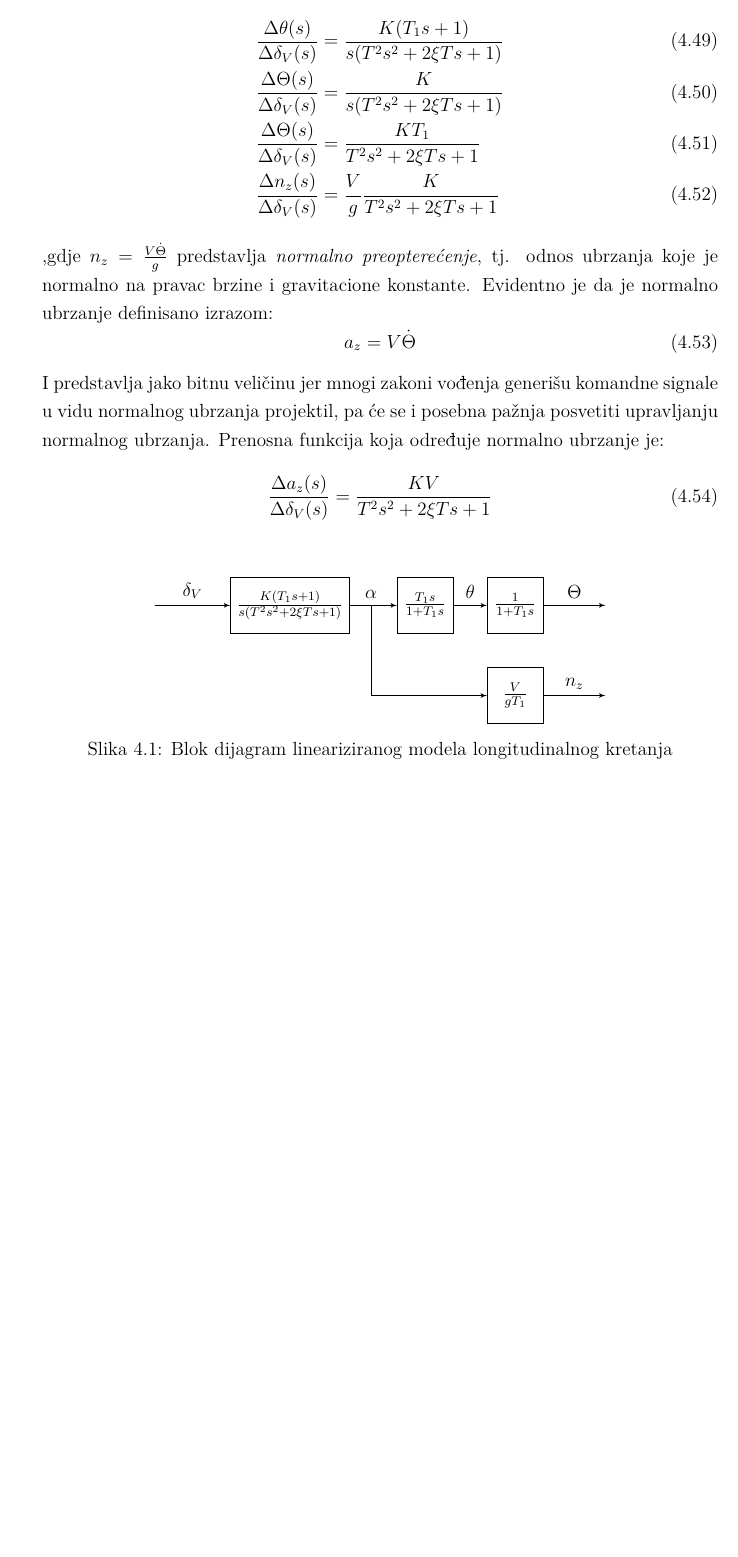
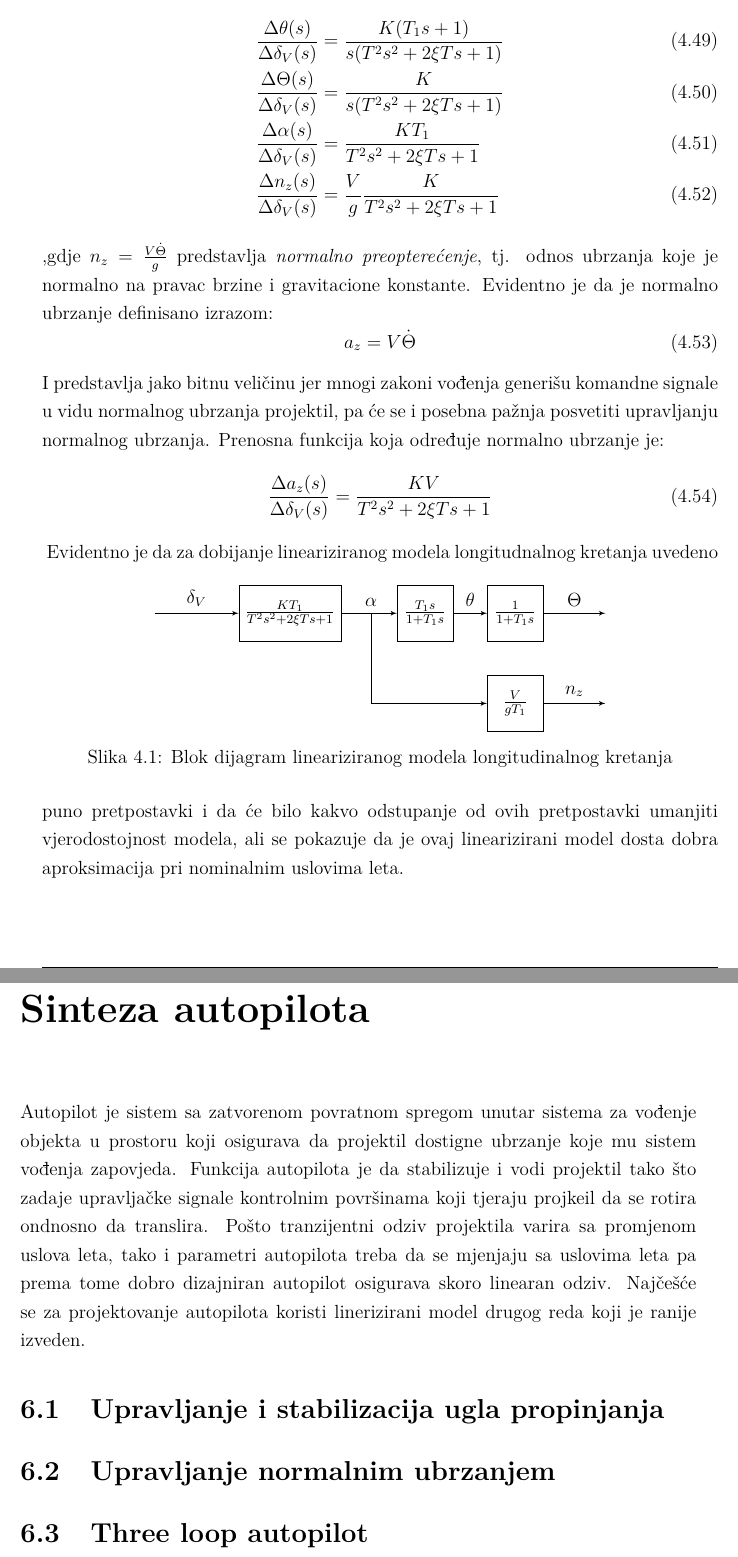
Before and after one commit to ackermannW/final, a LaTeX document (main.tex, which reads Chapters/autopilot.tex, Chapters/model.tex): part of page 26 of 43 before the commit and two parts of pages 26 and 43 of 44 after it, the two joined at a grey line, cut so that both start at the same text, the shorter picture padded with empty space. Compiled offline with pdfLaTeX.

Commit message:
autopilot

```diff
--- /dev/null
+++ b/Chapters/autopilot.tex
@@ -0,0 +1,11 @@
+Autopilot je sistem sa zatvorenom povratnom spregom unutar sistema za vođenje objekta
+u prostoru koji osigurava da projektil dostigne ubrzanje koje mu sistem vođenja zapovjeda.
+Funkcija autopilota je da stabilizuje i vodi projektil tako što zadaje upravljačke signale kontrolnim
+površinama koji tjeraju projkeil da se rotira ondnosno da translira.
+Pošto tranzijentni odziv projektila varira sa promjenom uslova leta, tako i parametri
+autopilota treba da se mjenjaju sa uslovima leta pa prema tome dobro
+dizajniran autopilot osigurava skoro linearan odziv. Najčešće se za projektovanje
+autopilota koristi linerizirani model drugog reda koji je ranije izveden.
+\section{Upravljanje i stabilizacija ugla propinjanja}
+\section{Upravljanje normalnim ubrzanjem}
+\section{Three loop autopilot}
--- a/Chapters/model.tex
+++ b/Chapters/model.tex
@@ -189,7 +189,7 @@ pa će prelazni proces biti dug možda čak i nestabilan. Sada, pod ovim pretpos
 \begin{align}
     &\frac{\Delta \theta(s)}{\Delta \delta_V(s)}=\frac{K(T_1s+1)}{s(T^2s^2+2\xi Ts+1)}\\
     &\frac{\Delta \Theta(s)}{\Delta \delta_V(s)}=\frac{K}{s(T^2s^2+2\xi Ts+1)}\\
-    &\frac{\Delta \Theta(s)}{\Delta \delta_V(s)}=\frac{KT_1}{T^2s^2+2\xi Ts+1}\\
+    &\frac{\Delta \alpha(s)}{\Delta \delta_V(s)}=\frac{KT_1}{T^2s^2+2\xi Ts+1}\\
     &\frac{\Delta n_z(s)}{\Delta \delta_V(s)}=\frac{V}{g}\frac{K}{T^2s^2+2\xi Ts+1}
 \end{align}
 ,gdje $n_z = \frac{V\dot{\Theta}}{g}$ predstavlja \textit{normalno preopterećenje}, tj. odnos ubrzanja koje je normalno na pravac brzine i gravitacione konstante.
@@ -206,7 +206,7 @@ posebna pažnja posvetiti upravljanju normalnog ubrzanja. Prenosna funkcija koja
     \centering
     \begin{tikzpicture}[auto, node distance=2cm,>=latex']
         \node[input, name=input](input){};
-        \node[block, right of = input, node distance = 3cm] (g1){$\frac{K(T_1s+1)}{s(T^2s^2+2\xi Ts+1)}$};
+        \node[block, right of = input, node distance = 3cm] (g1){$\frac{KT_1}{T^2s^2+2\xi Ts+1}$};
         \node[block, right of = g1, node distance = 3cm] (g2) {$\frac{T_1s}{1+T_1s}$};
         \node[block, right of = g2] (g3){$\frac{1}{1+T_1s}$};
         \node[anchor = south] (alpha) at ($(g1)!0.6!(g2)$){$\alpha$};
@@ -224,3 +224,6 @@ posebna pažnja posvetiti upravljanju normalnog ubrzanja. Prenosna funkcija koja
 \caption{Blok dijagram lineariziranog modela longitudinalnog kretanja}
 \label{fig:diagLongi}
 \end{figure}
+Evidentno je da za dobijanje lineariziranog modela longitudnalnog kretanja uvedeno
+puno pretpostavki i da će bilo kakvo odstupanje od ovih pretpostavki umanjiti vjerodostojnost modela,
+ali se pokazuje da je ovaj linearizirani model dosta dobra aproksimacija pri nominalnim uslovima leta.
--- a/main.tex
+++ b/main.tex
@@ -95,7 +95,8 @@ pinstyle/.style = {pin edge={to-,thin,black}
 \chapter{Uvod u proporcionalnu navigaciju}
 \input{Chapters/chapter02.tex}
 
-
+\chapter{Sinteza autopilota}
+\input{Chapters/autopilot.tex}
 
 \nocite{*}
 \printbibliography
```
Also changed, not shown: main.pdf, Chapters/model.tex (6 more changed lines), 8 other files.
